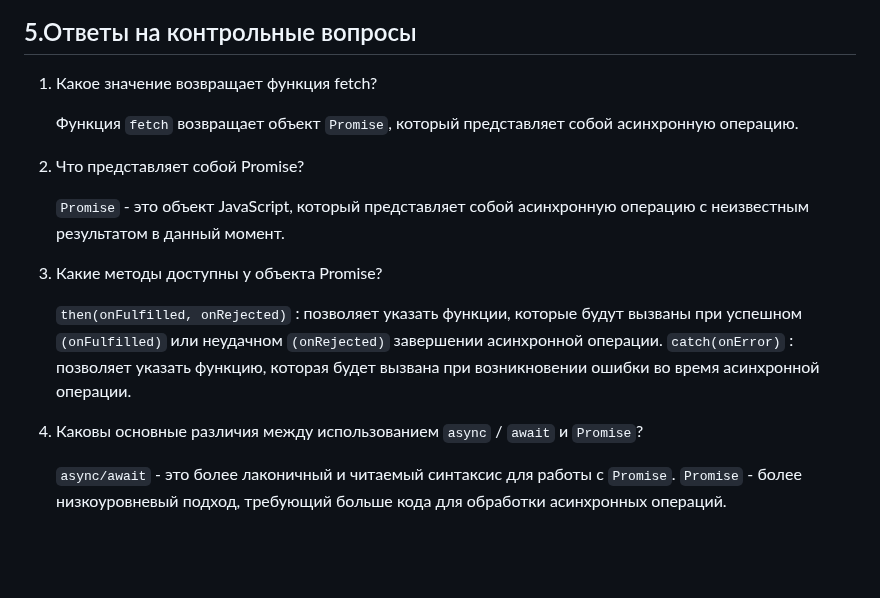
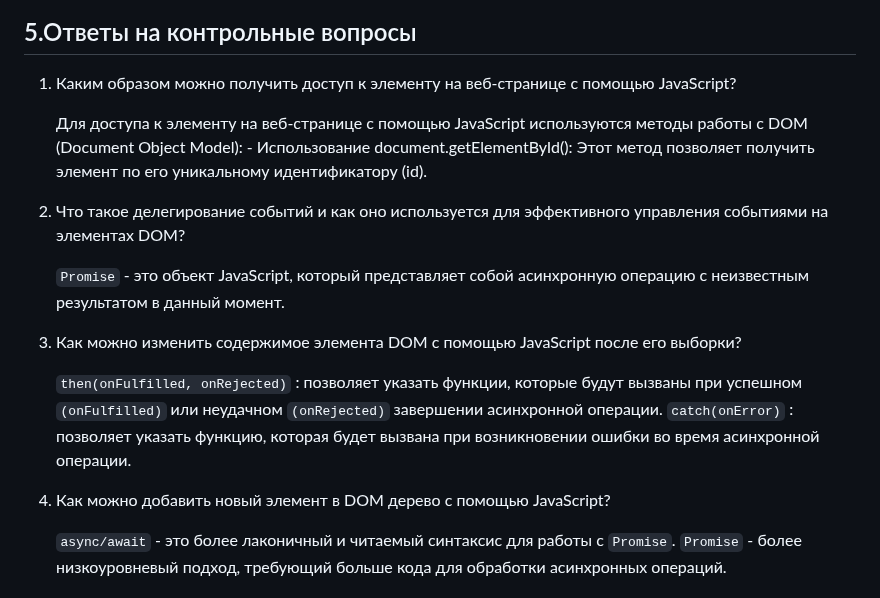
Before and after one commit to zabudico/JS_individual_work_3_DOM, a Markdown page: README.md, the part around the change. Drawn GitHub-style; blank space fills up the shorter version.

```diff
--- a/README.md
+++ b/README.md
@@ -94,20 +94,21 @@ cd IndivWork3JS
 
 ## 5.Ответы на контрольные вопросы
 
-1. Какое значение возвращает функция fetch?
+1. Каким образом можно получить доступ к элементу на веб-странице с помощью JavaScript?
 
-      Функция `fetch` возвращает объект `Promise`, который представляет собой асинхронную операцию.
+      Для доступа к элементу на веб-странице с помощью JavaScript используются методы работы с DOM (Document Object Model):
+         - Использование document.getElementById(): Этот метод позволяет получить элемент по его уникальному идентификатору (id).
 
-2. Что представляет собой Promise?
+3. Что такое делегирование событий и как оно используется для эффективного управления событиями на элементах DOM?
 
       `Promise` - это объект JavaScript, который представляет собой асинхронную операцию с неизвестным результатом в данный момент.
 
-3. Какие методы доступны у объекта Promise?
+4. Как можно изменить содержимое элемента DOM с помощью JavaScript после его выборки?
 
       `then(onFulfilled, onRejected)` : позволяет указать функции, которые будут вызваны при успешном `(onFulfilled)` или неудачном `(onRejected)` завершении асинхронной операции.
       `catch(onError)` : позволяет указать функцию, которая будет вызвана при возникновении ошибки во время асинхронной операции.
 
-4. Каковы основные различия между использованием `async` / `await` и `Promise`?
+5. Как можно добавить новый элемент в DOM дерево с помощью JavaScript?
 
       `async/await` - это более лаконичный и читаемый синтаксис для работы с `Promise`.
       `Promise` - более низкоуровневый подход, требующий больше кода для обработки асинхронных операций.
```
